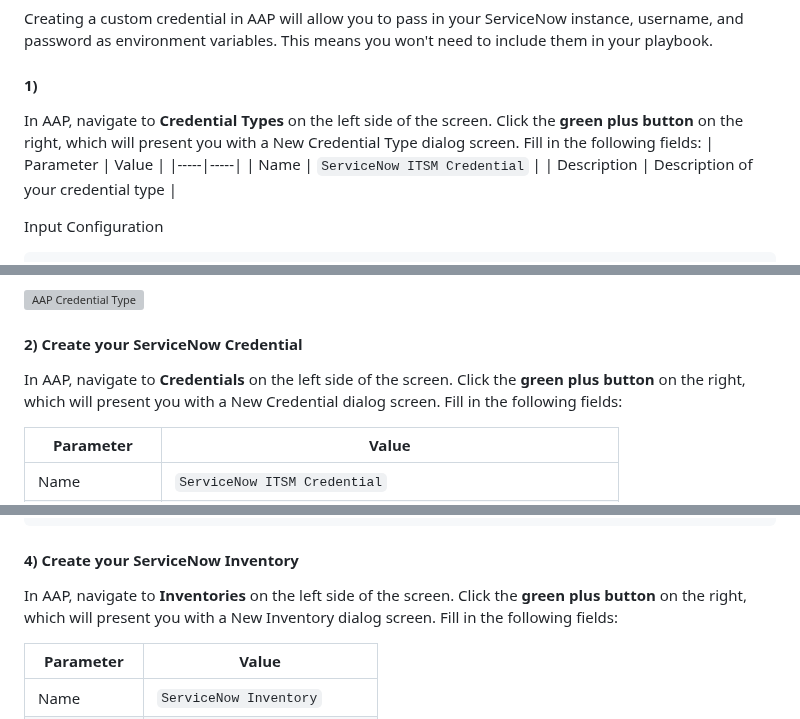
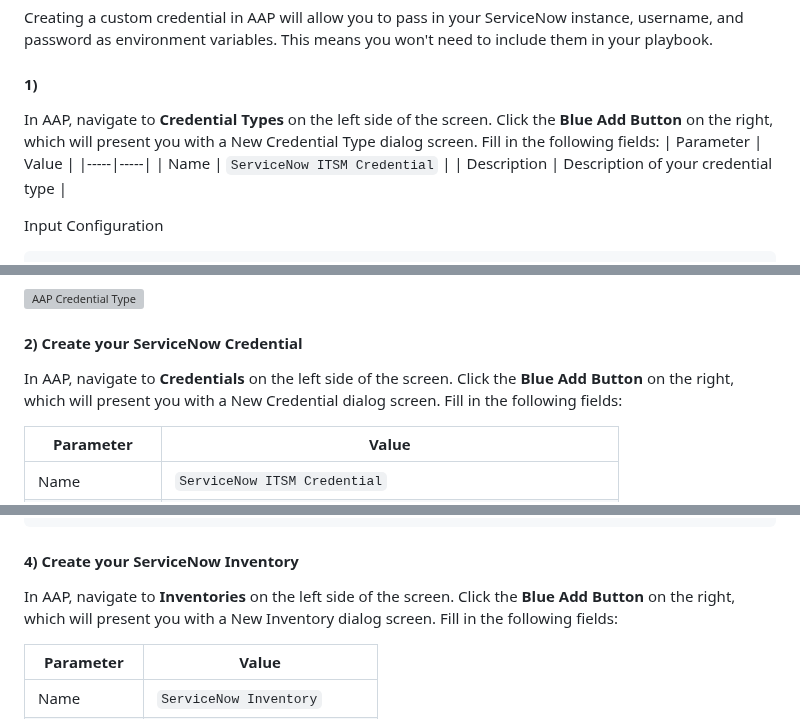
Before and after one commit to shadowman-lab/Ansible-Config, a Markdown page: SNOW/readme.md, 3 parts joined by grey strips. GitHub-like rendering; grey boxes are pictures that could not be loaded.

```diff
--- a/SNOW/readme.md
+++ b/SNOW/readme.md
@@ -492,7 +492,7 @@ servicenow.itsm
 Creating a custom credential in AAP will allow you to pass in your ServiceNow instance, username, and password as environment variables. This means you won't need to include them in your playbook.
 
 #### 1)
-In AAP, navigate to **Credential Types** on the left side of the screen. Click the **green plus button** on the right, which will present you with a New Credential Type dialog screen. Fill in the following fields:
+In AAP, navigate to **Credential Types** on the left side of the screen. Click the **Blue Add Button** on the right, which will present you with a New Credential Type dialog screen. Fill in the following fields:
 | Parameter | Value |
 |-----|-----|
 | Name  |  `ServiceNow ITSM Credential`  |
@@ -532,7 +532,7 @@ env:
 
 #### 2) Create your ServiceNow Credential
 
-In AAP, navigate to **Credentials** on the left side of the screen. Click the **green plus button** on the right, which will present you with a New Credential dialog screen. Fill in the following fields:
+In AAP, navigate to **Credentials** on the left side of the screen. Click the **Blue Add Button** on the right, which will present you with a New Credential dialog screen. Fill in the following fields:
 
 
 | Parameter | Value |
@@ -574,7 +574,7 @@ keyed_groups:
 
 #### 4) Create your ServiceNow Inventory
 
-In AAP, navigate to **Inventories** on the left side of the screen. Click the **green plus button** on the right, which will present you with a New Inventory dialog screen. Fill in the following fields:
+In AAP, navigate to **Inventories** on the left side of the screen. Click the **Blue Add Button** on the right, which will present you with a New Inventory dialog screen. Fill in the following fields:
 
 
 | Parameter | Value |
```
Also changed, not shown: other parts of SNOW/readme.md (+6 -6 lines), SNOW/images/application_secrets.png, SNOW/images/create_application.png, SNOW/images/tower_settings.png.
